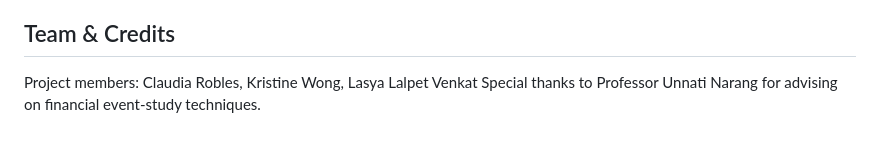
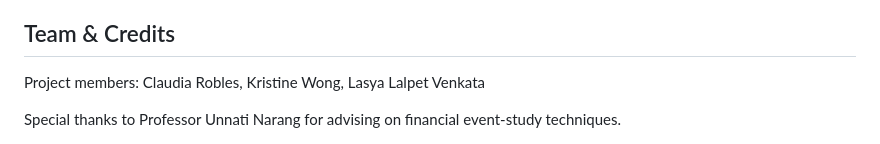
Before and after one commit to lasyalv/luxury-ambassador-event-study-engine, a Markdown page: README.md, the part around the change. Rendered like a GitHub page.

```diff
--- a/README.md
+++ b/README.md
@@ -67,5 +67,6 @@ The CAAR model aggregates abnormal returns over time and across firms (`conscien
 
 ## Team & Credits
 
-Project members: Claudia Robles, Kristine Wong, Lasya Lalpet Venkat
+Project members: Claudia Robles, Kristine Wong, Lasya Lalpet Venkata
+
 Special thanks to Professor Unnati Narang for advising on financial event-study techniques.
```
